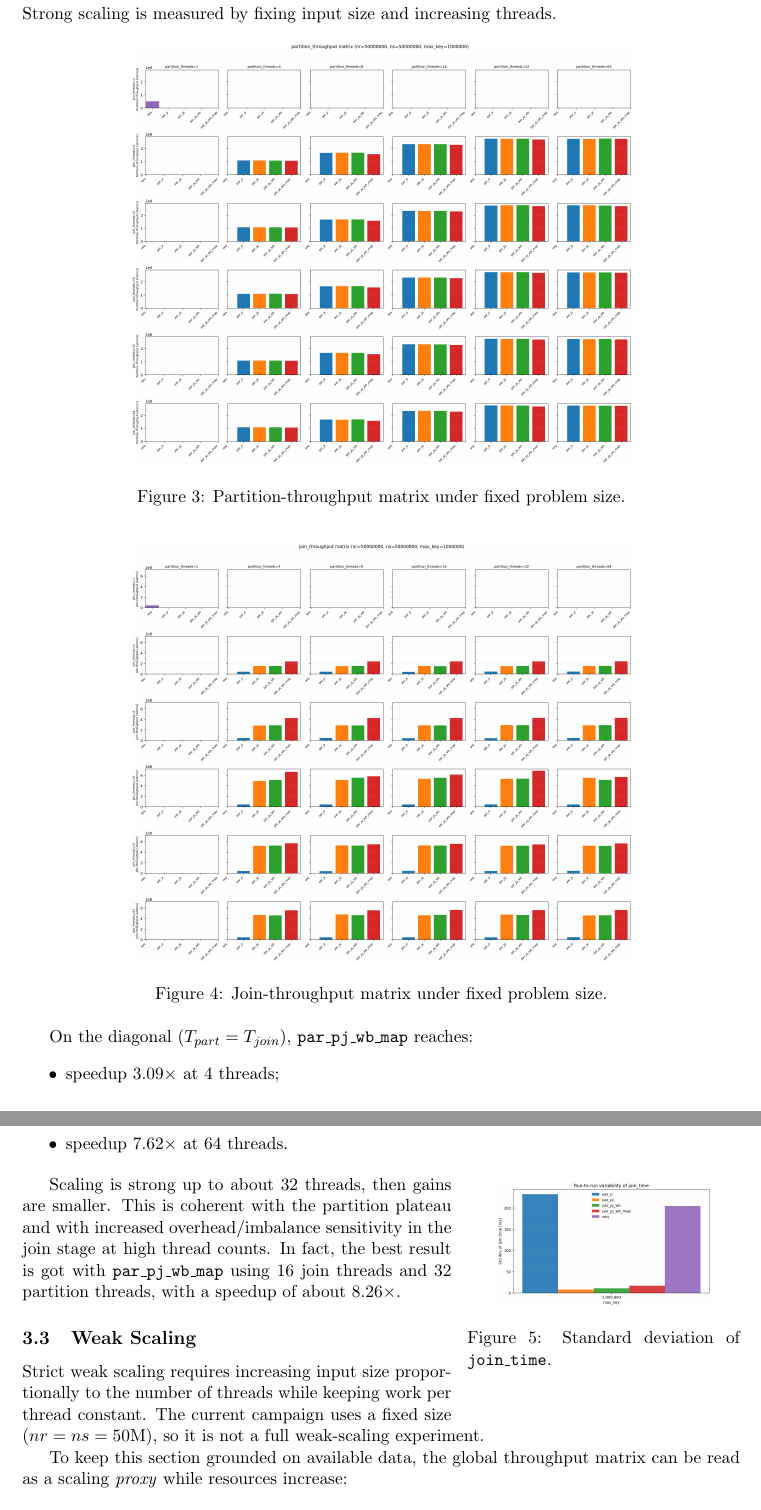
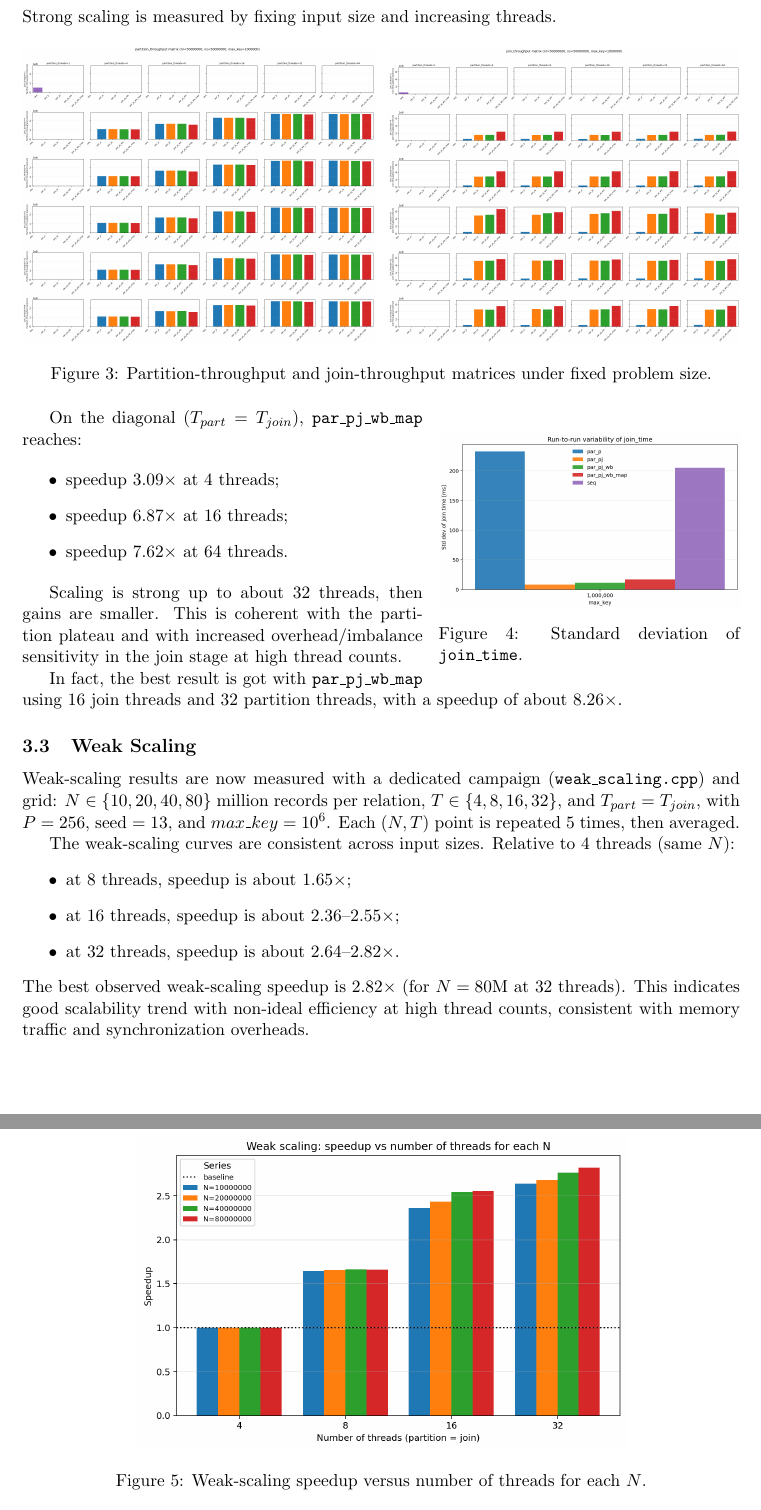
Before and after one commit to GianlucaPanzani/Optimization-of-Partitioned-Hash-Join-with-Duplicates-part_2, a LaTeX document (src/latex/report2.tex): two parts of pages 6 and 7 of 8, joined at a grey line, cut so that both start at the same text. Compiled offline with pdfLaTeX.

Commit message:
report updated

```diff
--- a/src/latex/report2.tex
+++ b/src/latex/report2.tex
@@ -138,28 +138,24 @@ The \texttt{par\_pj\_wb\_map} variant improves further, reaching \(0.13\) s (bes
 Strong scaling is measured by fixing input size and increasing threads.
 \begin{figure}[H]
     \centering
-    \includegraphics[width=0.70\linewidth]{../img/007_partition_throughput_matrix_nr50000000_ns50000000_maxkey1000000.png}
-    \caption{Partition-throughput matrix under fixed problem size.}
-    \label{fig:strong-partition}
+    \includegraphics[width=0.49\linewidth]{../img/007_partition_throughput_matrix_nr50000000_ns50000000_maxkey1000000.png}\hfill
+    \includegraphics[width=0.49\linewidth]{../img/008_join_throughput_matrix_nr50000000_ns50000000_maxkey1000000.png}
+    \caption{Partition-throughput and join-throughput matrices under fixed problem size.}
+    \label{fig:strong-phase}
 \end{figure}
 
-\begin{figure}[H]
+\begin{wrapfigure}[10]{r}{0.42\textwidth}
+    \hspace{1.0em}
+    \vspace{-0.4em}
     \centering
-    \includegraphics[width=0.70\linewidth]{../img/008_join_throughput_matrix_nr50000000_ns50000000_maxkey1000000.png}
-    \caption{Join-throughput matrix under fixed problem size.}
-    \label{fig:strong-join}
-\end{figure}
-
-On the diagonal (\(T_{part}=T_{join}\)), \texttt{par\_pj\_wb\_map} reaches:
-
-\begin{wrapfigure}{r}{0.38\textwidth}
-    \vspace{-1.0em}
-    \centering
-    \includegraphics[width=0.30\textwidth]{../img/004_std_join_time_by_max_key.png}
+    \includegraphics[width=\linewidth]{../img/004_std_join_time_by_max_key.png}
     \caption{Standard deviation of \texttt{join\_time}.}
     \label{fig:std-join-wrap}
     \vspace{-0.8em}
 \end{wrapfigure}
+
+On the diagonal (\(T_{part}=T_{join}\)), \texttt{par\_pj\_wb\_map} reaches:
+
 \begin{itemize}
     \item speedup \(3.09\times\) at 4 threads;
     \item speedup \(6.87\times\) at 16 threads;
@@ -167,16 +163,25 @@ On the diagonal (\(T_{part}=T_{join}\)), \texttt{par\_pj\_wb\_map} reaches:
 \end{itemize}
 
 Scaling is strong up to about 32 threads, then gains are smaller. This is coherent with the partition plateau and with increased overhead/imbalance sensitivity in the join stage at high thread counts.
+
 In fact, the best result is got with \texttt{par\_pj\_wb\_map} using 16 join threads and 32 partition threads, with a speedup of about \(8.26\times\).
 
 \subsection{Weak Scaling}
-Strict weak scaling requires increasing input size proportionally to the number of threads while keeping work per thread constant.
-The current campaign uses a fixed size (\(nr=ns=50\)M), so it is not a full weak-scaling experiment.
+Weak-scaling results are now measured with a dedicated campaign (\texttt{weak\_scaling.cpp}) and grid:
+\(N \in \{10,20,40,80\}\) million records per relation, \(T \in \{4,8,16,32\}\), and \(T_{part}=T_{join}\), with \(P=256\), seed \(=13\), and \(max\_key=10^6\).
+Each \((N,T)\) point is repeated 5 times, then averaged.
 
-To keep this section grounded on available data, the global throughput matrix can be read as a scaling \textit{proxy} while resources increase:
+The weak-scaling curves are consistent across input sizes. Relative to 4 threads (same \(N\)):
+\begin{itemize}
+    \item at 8 threads, speedup is about \(1.65\times\);
+    \item at 16 threads, speedup is about \(2.36\)--\(2.55\times\);
+    \item at 32 threads, speedup is about \(2.64\)--\(2.82\times\).
+\end{itemize}
+The best observed weak-scaling speedup is \(2.82\times\) (for \(N=80\)M at 32 threads). This indicates good scalability trend with non-ideal efficiency at high thread counts, consistent with memory traffic and synchronization overheads.
+
 \begin{figure}[H]
     \centering
-    \includegraphics[width=0.62\linewidth]{../img/009_total_throughput_matrix_nr50000000_ns50000000_maxkey1000000.png}
-    \caption{Total throughput matrix used as weak-scaling proxy under fixed \(N\).}
-    \label{fig:weak-proxy}
+    \includegraphics[width=0.68\linewidth]{../img/010_weak_scaling_speedup_vs_threads_by_N_weak_scaling.png}
+    \caption{Weak-scaling speedup versus number of threads for each \(N\).}
+    \label{fig:weak-scaling}
 \end{figure}
```
Also changed, not shown: src/latex/report2.pdf, src/latex/report2.tex (10 more changed lines), 4 other files.
